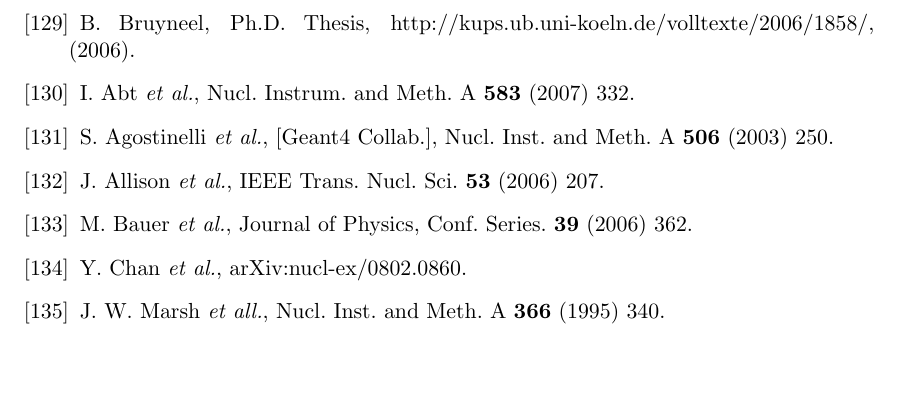
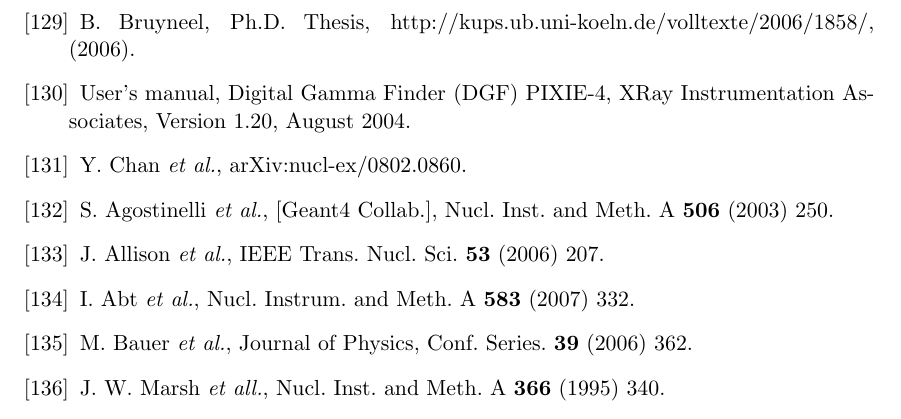
Before and after one commit to jintonic/thesis, a LaTeX thesis (thesis.tex, which reads bibliography.tex): part of page 90 of 90 before the commit and part of page 90 of 91 after it, cut so that both start at the same text, the shorter picture padded with empty space. Compiled offline with pdfLaTeX.

Commit message:
added refs for teststands
git-svn-id: file:///home/jingliu/home/jing.liu/svn/thesis/trunk@240 a066fb6a-a811-11dc-9a5e-f027034fa78f

```diff
--- a/bibliography.tex
+++ b/bibliography.tex
@@ -156,12 +156,17 @@ Phys. Res. A \textbf{518} (2004) 775798.
 \bibitem{He00} Z.~He, Nucl.~Instrum.~Meth.~A \textbf{463} (2000) 250.
 \bibitem{Bru06}B.~Bruyneel, Ph.D. Thesis, http://kups.ub.uni-koeln.de/volltexte/2006/1858/, (2006).
 
+%chapter test stand
+\bibitem{Pixie4} User's manual, Digital Gamma Finder (DGF) PIXIE-4,   XRay Instrumentation Associates, Version 1.20, August 2004.
+\bibitem{Mag08}Y. Chan \textit{et al.}, arXiv:nucl-ex/0802.0860.
+\bibitem{Gea03} S. Agostinelli \textit{et al.}, [Geant4 Collab.],
+Nucl.  Inst. and Meth. A \textbf{506} (2003) 250.
+\bibitem{Gea06} J. Allison \textit{et al.}, IEEE Trans. Nucl. Sci.
+\textbf{53} (2006) 207.
+
 %chapter neutron
 \bibitem{Pid07} I. Abt \textit{et al.}, Nucl. Instrum. and Meth. A   \textbf{583} (2007) 332.
-\bibitem{Gea03} S. Agostinelli \textit{et al.}, [Geant4 Collab.],   Nucl.  Inst. and Meth. A \textbf{506} (2003) 250.
-\bibitem{Gea06} J. Allison \textit{et al.}, IEEE Trans. Nucl. Sci.   \textbf{53} (2006) 207.
 \bibitem{Mag06} M.~Bauer \textit{et al.}, Journal of Physics, Conf.   Series. \textbf{39} (2006) 362.
-\bibitem{Mag08}Y. Chan \textit{et al.}, arXiv:nucl-ex/0802.0860.
 \bibitem{Mar95} J. W. Marsh {\it et all.}, Nucl. Inst. and Meth. A   \textbf{366} (1995) 340.
 \bibitem{Gei75} K. W. Geiger, L. Van Der Zwan, Nucl. Inst. and Meth.   \textbf{131} (1975) 315.
 \bibitem{Daq06} \textit{Digital Gamma Finder (DGF) PIXIE-4, User's
```
